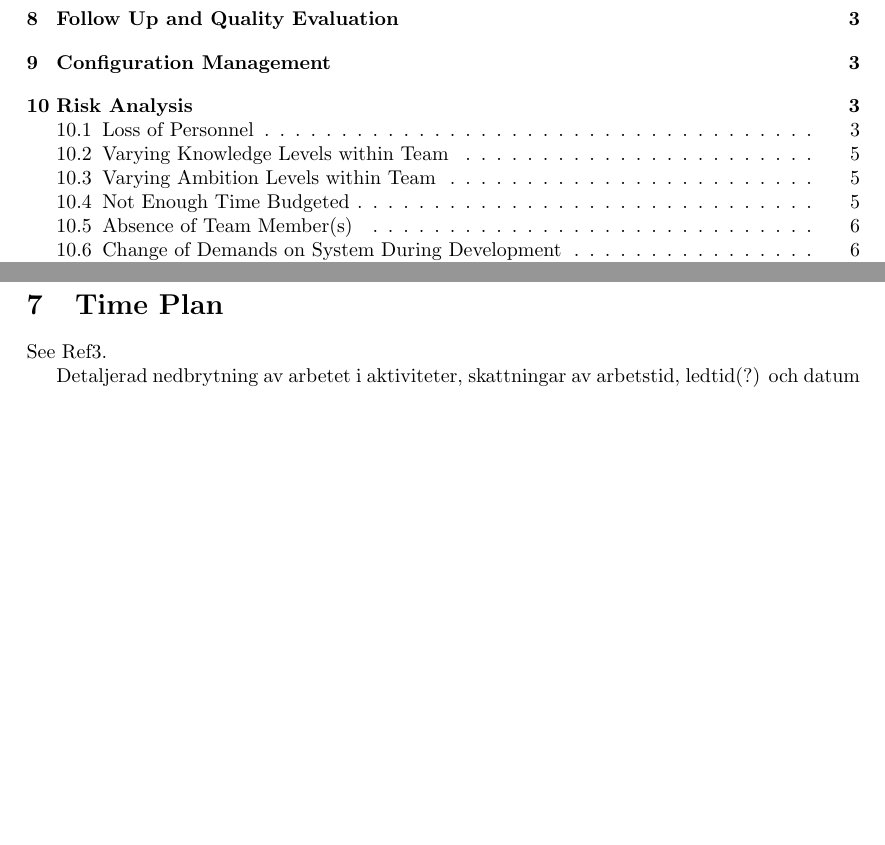
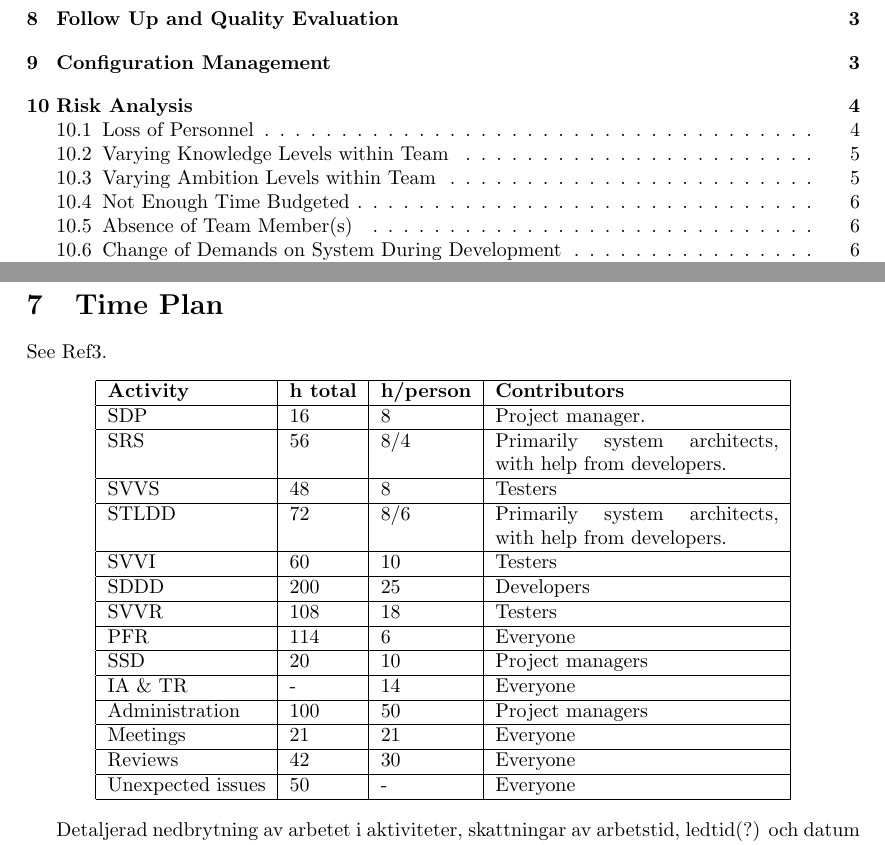
Before and after one commit to ockka/ETSN05-Group2, a LaTeX document (docs/SDP.tex): two parts of pages 2 and 5 of 8, joined at a grey line, cut so that both start at the same text, the shorter picture padded with empty space. Compiled offline with pdfLaTeX.

Commit message:
Added Time Management table to SDP

```diff
--- a/docs/SDP.tex
+++ b/docs/SDP.tex
@@ -1,5 +1,6 @@
 \documentclass[a4paper]{article}
 \usepackage[utf8]{inputenc}
+\usepackage[english]{babel}
 \usepackage{amsmath}
 \usepackage{amsfonts}
 \usepackage{amssymb}
@@ -132,6 +133,27 @@ The customer has placed the order and is the end recipient of the finished produ
 %------------------- Time Plan ---------------------------------------%
 \section{Time Plan}
 See Ref3.
+
+\begin{center}
+    \begin{tabular}{ | l | l | l | p{5cm} |}
+    \hline
+    \textbf{Activity} & \textbf{h total} & \textbf{h/person} & \textbf{Contributors} \\ \hline
+    SDP & 16 & 8 & Project manager. \\ \hline
+    SRS & 56 & 8/4 &  Primarily system architects, with help from developers.\\ \hline
+    SVVS & 48 & 8 & Testers\\ \hline
+    STLDD & 72 & 8/6 & Primarily system architects, with help from developers.\\ \hline
+    SVVI & 60 & 10 & Testers\\ \hline
+    SDDD & 200 & 25 & Developers\\ \hline
+    SVVR & 108 & 18 & Testers\\ \hline
+    PFR & 114 & 6 & Everyone\\ \hline
+    SSD & 20 & 10 & Project managers\\ \hline
+    IA \& TR & - & 14 & Everyone \\ \hline
+    Administration & 100 & 50 & Project managers \\ \hline
+    Meetings & 21 & 21 & Everyone \\ \hline
+    Reviews & 42 & 30 & Everyone \\ \hline
+    Unexpected issues & 50 & - & Everyone \\ \hline
+    \end{tabular}
+\end{center}
 
 Detaljerad nedbrytning av arbetet i aktiviteter, skattningar av arbetstid, ledtid(?) och datum när aktiviteter ska vara färdiga. Plus se lista s. 39 i PH.
 
```
